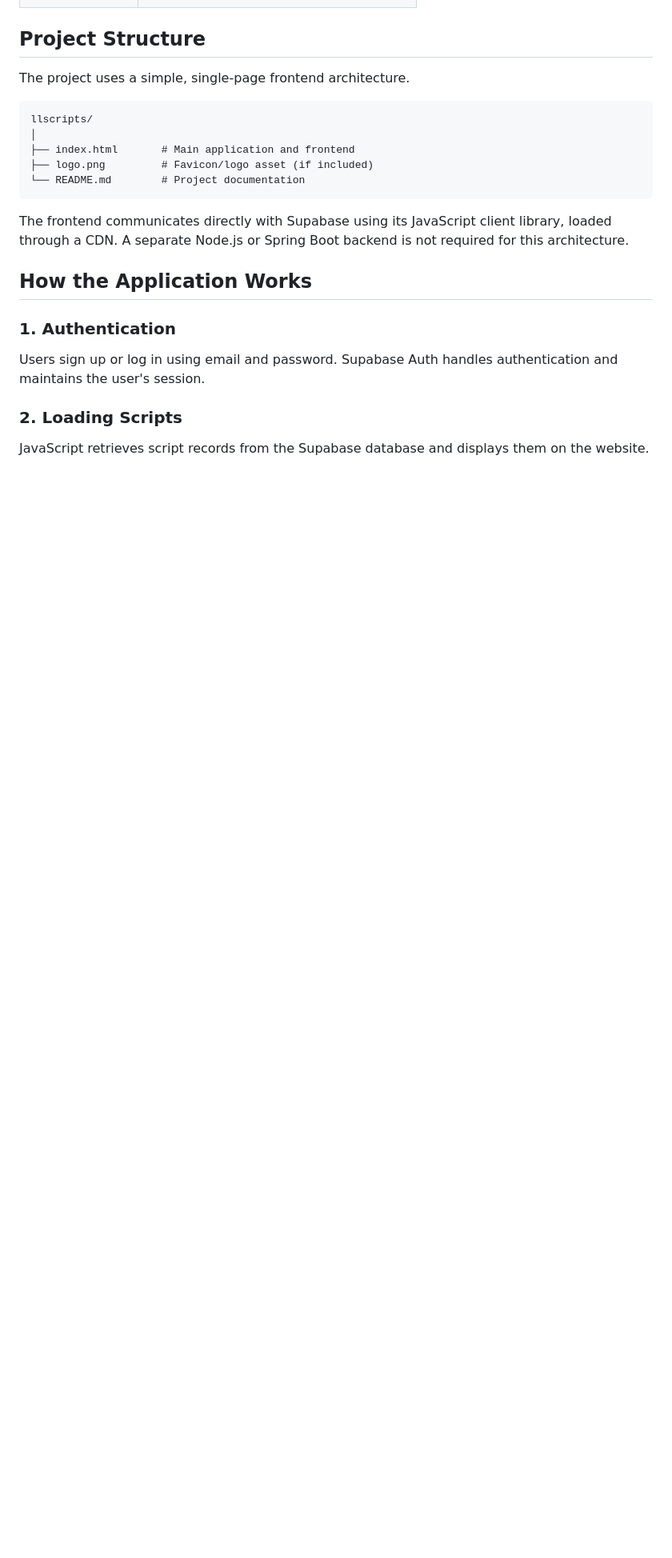
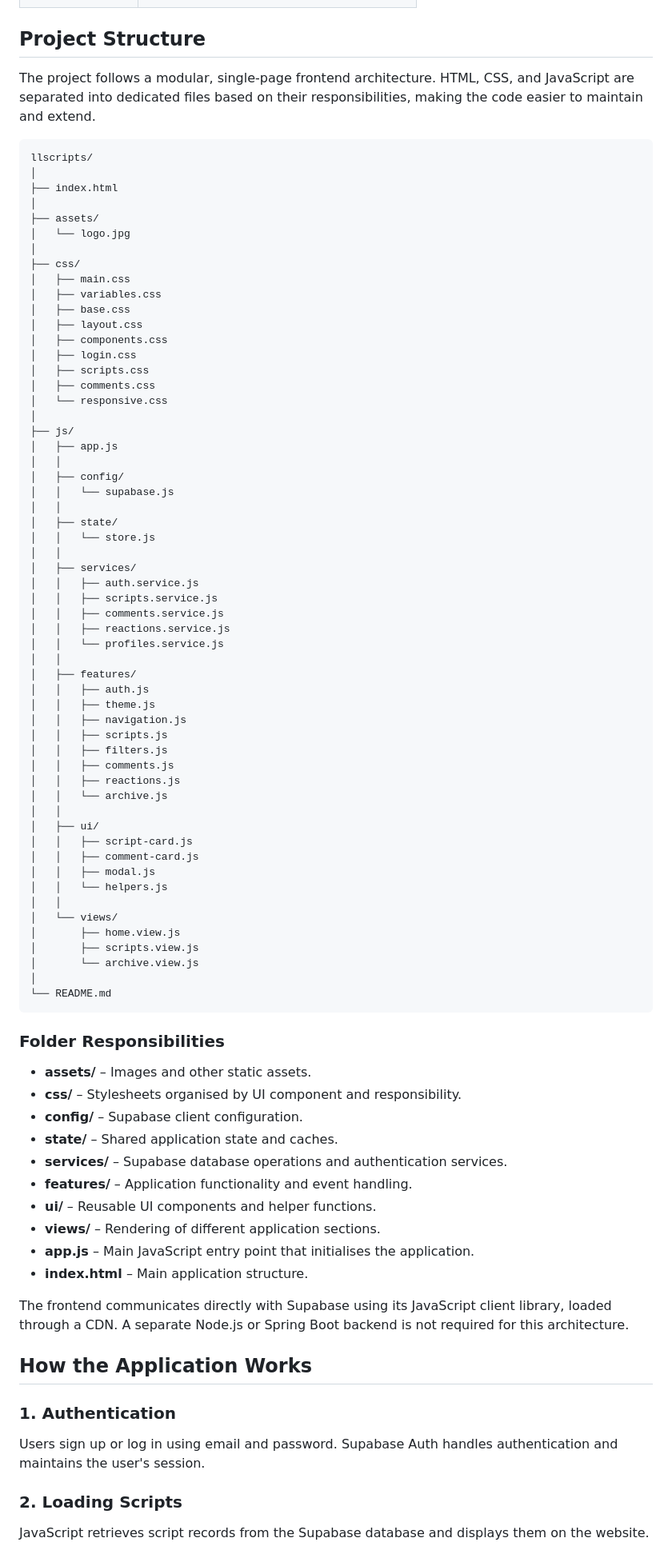
Before and after one commit to hashFar/llscripts, a Markdown page: README.md, the part around the change. Shown at 80% size. Rendered like a GitHub page; blank space fills up the shorter version.

Commit message:
Update project README

````diff
--- a/README.md
+++ b/README.md
@@ -35,15 +35,80 @@ The project focuses on a clean interface, real-time database operations, user au
 | GitHub Pages | Frontend deployment |
 
 ## Project Structure
-The project uses a simple, single-page frontend architecture.
+
+The project follows a modular, single-page frontend architecture. HTML, CSS, and JavaScript are separated into dedicated files based on their responsibilities, making the code easier to maintain and extend.
 
 ```text
 llscripts/
 │
-├── index.html       # Main application and frontend
-├── logo.png         # Favicon/logo asset (if included)
-└── README.md        # Project documentation
+├── index.html
+│
+├── assets/
+│   └── logo.jpg
+│
+├── css/
+│   ├── main.css
+│   ├── variables.css
+│   ├── base.css
+│   ├── layout.css
+│   ├── components.css
+│   ├── login.css
+│   ├── scripts.css
+│   ├── comments.css
+│   └── responsive.css
+│
+├── js/
+│   ├── app.js
+│   │
+│   ├── config/
+│   │   └── supabase.js
+│   │
+│   ├── state/
+│   │   └── store.js
+│   │
+│   ├── services/
+│   │   ├── auth.service.js
+│   │   ├── scripts.service.js
+│   │   ├── comments.service.js
+│   │   ├── reactions.service.js
+│   │   └── profiles.service.js
+│   │
+│   ├── features/
+│   │   ├── auth.js
+│   │   ├── theme.js
+│   │   ├── navigation.js
+│   │   ├── scripts.js
+│   │   ├── filters.js
+│   │   ├── comments.js
+│   │   ├── reactions.js
+│   │   └── archive.js
+│   │
+│   ├── ui/
+│   │   ├── script-card.js
+│   │   ├── comment-card.js
+│   │   ├── modal.js
+│   │   └── helpers.js
+│   │
+│   └── views/
+│       ├── home.view.js
+│       ├── scripts.view.js
+│       └── archive.view.js
+│
+└── README.md
 ```
+
+### Folder Responsibilities
+
+- **assets/** – Images and other static assets.
+- **css/** – Stylesheets organised by UI component and responsibility.
+- **config/** – Supabase client configuration.
+- **state/** – Shared application state and caches.
+- **services/** – Supabase database operations and authentication services.
+- **features/** – Application functionality and event handling.
+- **ui/** – Reusable UI components and helper functions.
+- **views/** – Rendering of different application sections.
+- **app.js** – Main JavaScript entry point that initialises the application.
+- **index.html** – Main application structure.
 
 The frontend communicates directly with Supabase using its JavaScript client library, loaded through a CDN. A separate Node.js or Spring Boot backend is not required for this architecture.
 
````
